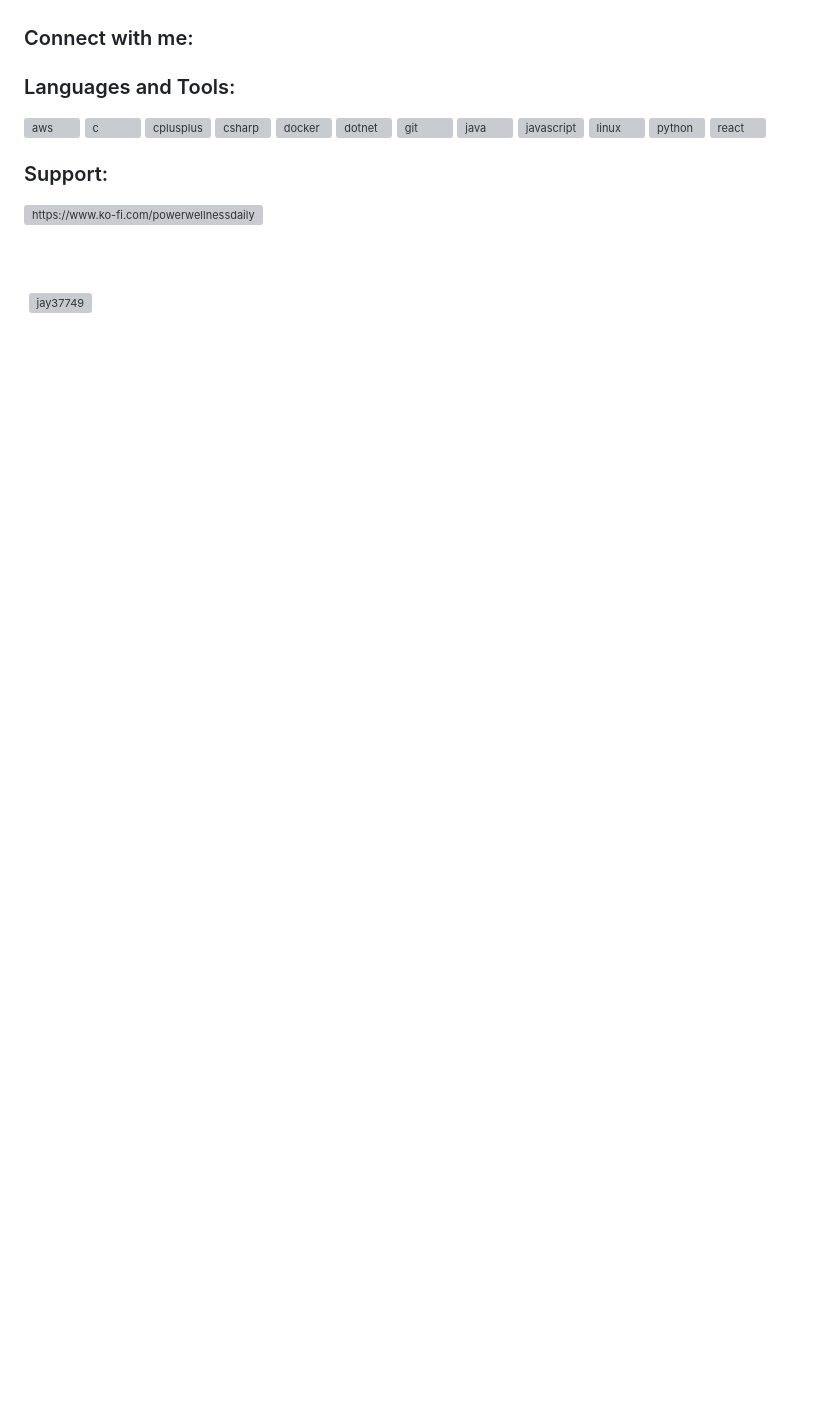
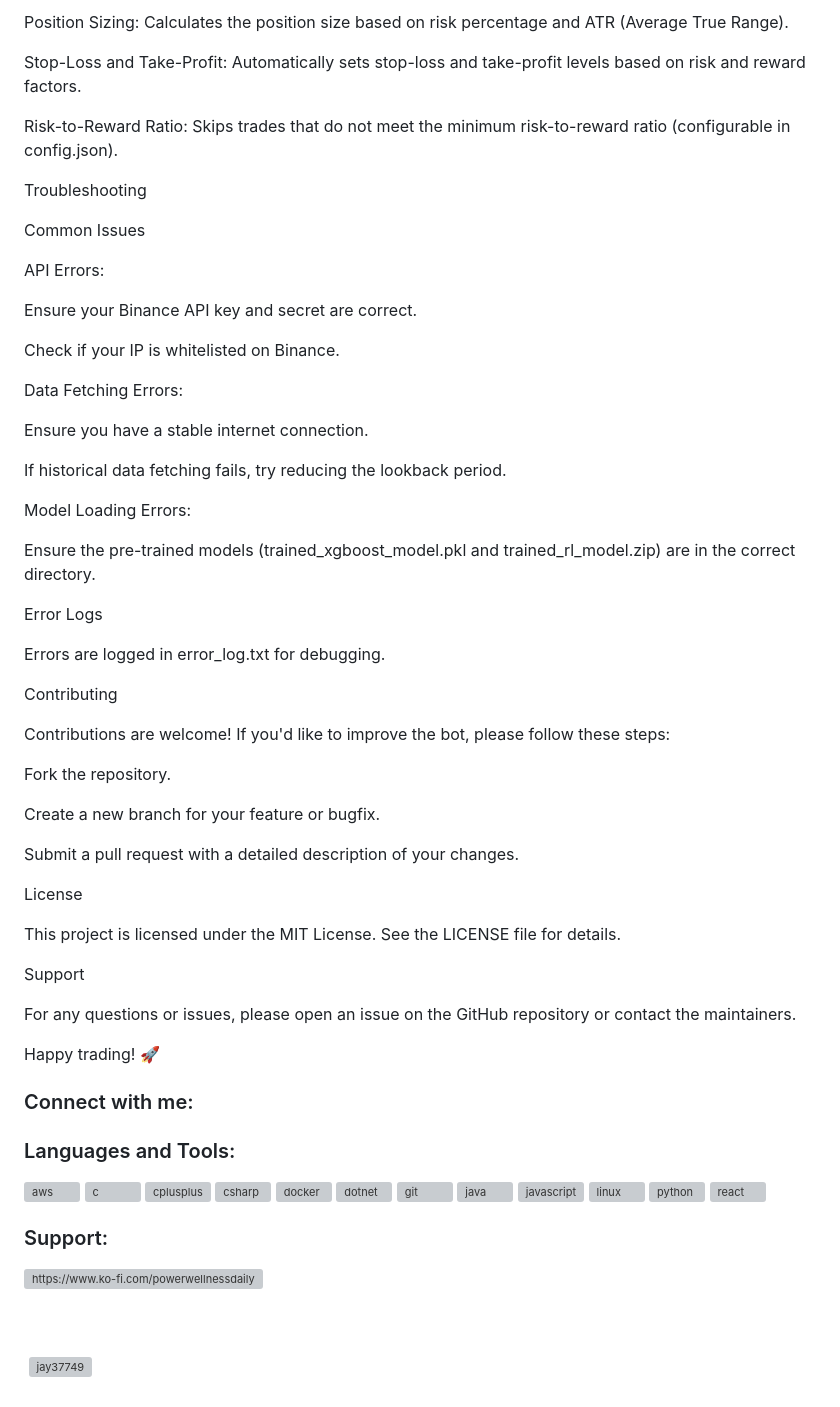
Before and after one commit to jay37749/Binance-Futures-Bot, a Markdown page: README.md, the part around one of its changes. Drawn GitHub-style; blank space fills up the shorter version; grey boxes are pictures that could not be loaded.

```diff
--- a/README.md
+++ b/README.md
@@ -15,3 +205,52 @@
+Position Sizing: Calculates the position size based on risk percentage and ATR (Average True Range).
+
+Stop-Loss and Take-Profit: Automatically sets stop-loss and take-profit levels based on risk and reward factors.
+
+Risk-to-Reward Ratio: Skips trades that do not meet the minimum risk-to-reward ratio (configurable in config.json).
+
+Troubleshooting
+
+Common Issues
+
+API Errors:
+
+Ensure your Binance API key and secret are correct.
+
+Check if your IP is whitelisted on Binance.
+
+Data Fetching Errors:
+
+Ensure you have a stable internet connection.
+
+If historical data fetching fails, try reducing the lookback period.
+
+Model Loading Errors:
+
+Ensure the pre-trained models (trained_xgboost_model.pkl and trained_rl_model.zip) are in the correct directory.
+
+Error Logs
+
+Errors are logged in error_log.txt for debugging.
+
+Contributing
+
+Contributions are welcome! If you'd like to improve the bot, please follow these steps:
+
+Fork the repository.
+
+Create a new branch for your feature or bugfix.
+
+Submit a pull request with a detailed description of your changes.
+
+License
+
+This project is licensed under the MIT License. See the LICENSE file for details.
+
+Support
+
+For any questions or issues, please open an issue on the GitHub repository or contact the maintainers.
+
+Happy trading! 🚀
 
 <h3 align="left">Connect with me:</h3>
 <p align="left">
```
Also changed, not shown: other parts of README.md (+190 -0 lines).
